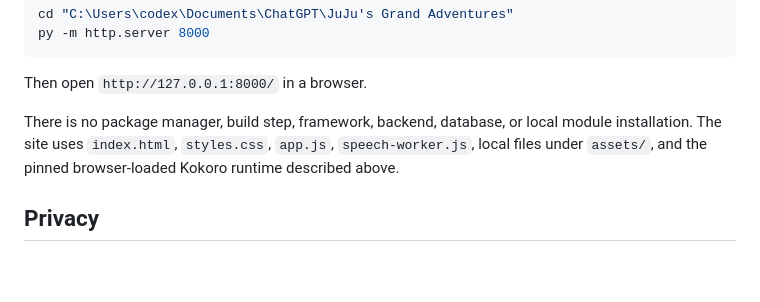
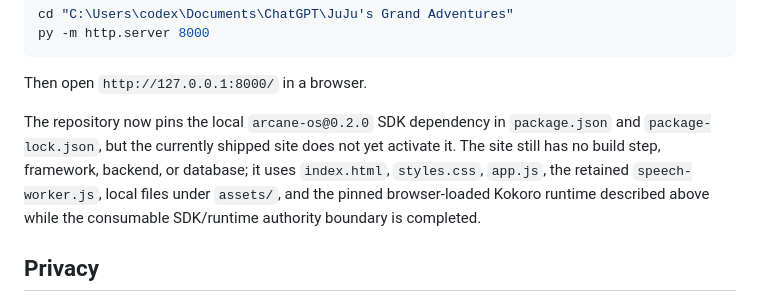
Before and after one commit to RIAEvangelist/starbeards-library, a Markdown page: README.md, the part around the change. Rendered like a GitHub page; blank space fills up the shorter version.

Commit message:
Document installed SDK boundary

```diff
--- a/README.md
+++ b/README.md
@@ -45,7 +45,7 @@ py -m http.server 8000
 
 Then open `http://127.0.0.1:8000/` in a browser.
 
-There is no package manager, build step, framework, backend, database, or local module installation. The site uses `index.html`, `styles.css`, `app.js`, `speech-worker.js`, local files under `assets/`, and the pinned browser-loaded Kokoro runtime described above.
+The repository now pins the local `arcane-os@0.2.0` SDK dependency in `package.json` and `package-lock.json`, but the currently shipped site does not yet activate it. The site still has no build step, framework, backend, or database; it uses `index.html`, `styles.css`, `app.js`, the retained `speech-worker.js`, local files under `assets/`, and the pinned browser-loaded Kokoro runtime described above while the consumable SDK/runtime authority boundary is completed.
 
 ## Privacy
 
```
